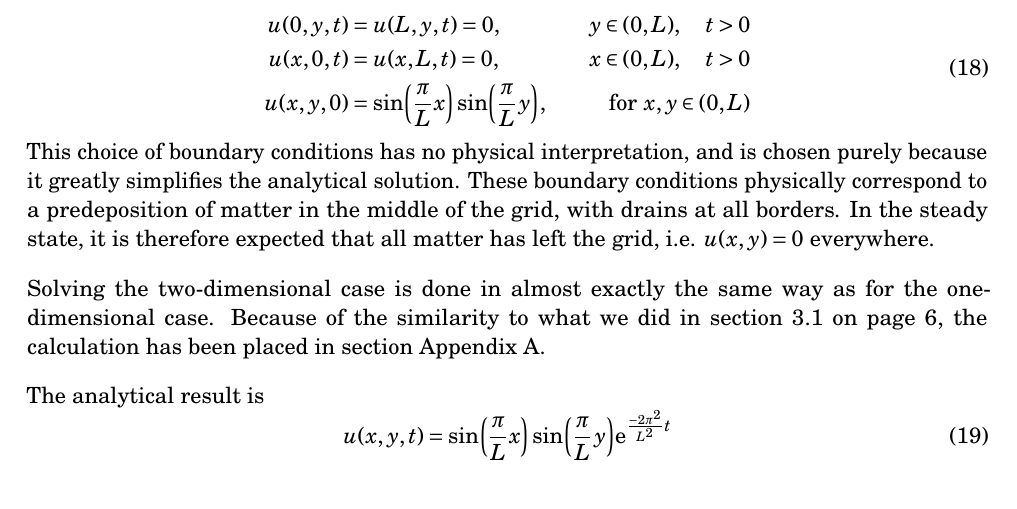
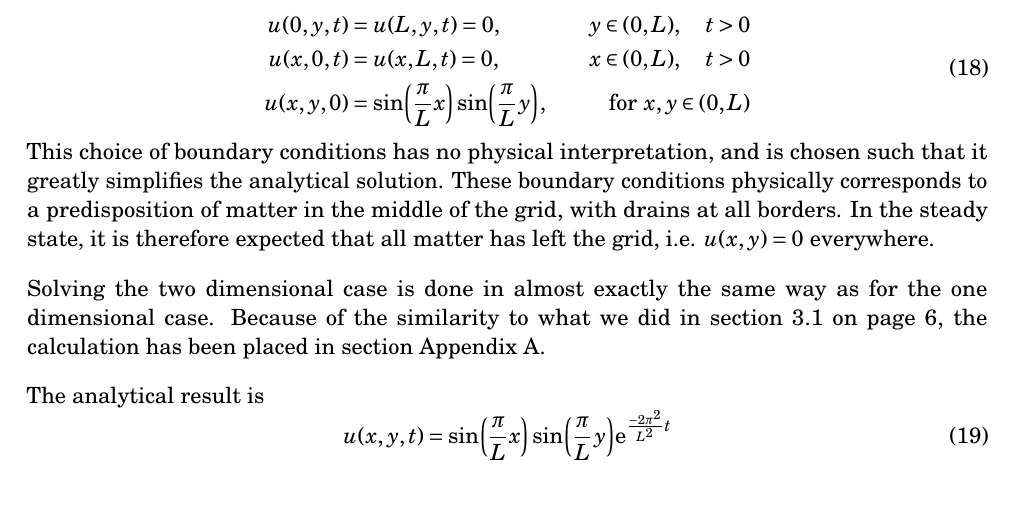
Before and after one commit to anjohan/Project5, a LaTeX paper (report.tex, which reads latex/analyticaltwodim.tex): part of page 18 of 23, cut so that both start at the same text. Compiled offline with pdfLaTeX.

Commit message:
småting

```diff
--- a/latex/analyticaltwodim.tex
+++ b/latex/analyticaltwodim.tex
@@ -15,9 +15,9 @@ u(x,0,t) &= u(x,L,t) = 0, \quad &x \in (0,L),\quad t > 0 \\
 u(x,y,0) &= \sin(\frac{\pi}{L}x)\sin(\frac{\pi}{L}y), \quad&\text{for }x,y\in (0,L)
 \end{aligned}
 \end{equation}
-This choice of boundary conditions has no physical interpretation, and is chosen purely because it greatly simplifies the analytical solution. These boundary conditions physically correspond to a predeposition of matter in the middle of the grid, with drains at all borders. In the steady state, it is therefore expected that all matter has left the grid, i.e. \(u(x,y)=0\) everywhere.
+This choice of boundary conditions has no physical interpretation, and is chosen such that it greatly simplifies the analytical solution. These boundary conditions physically corresponds to a predisposition of matter in the middle of the grid, with drains at all borders. In the steady state, it is therefore expected that all matter has left the grid, i.e. \(u(x,y)=0\) everywhere.
 
-Solving the two-dimensional case is done in almost exactly the same way as for the one-dimensional case. Because of the similarity to what we did in \vref{sec:analyticalOneDim}, the calculation has been placed in \ref{twodimappendix}.
+Solving the two dimensional case is done in almost exactly the same way as for the one dimensional case. Because of the similarity to what we did in \vref{sec:analyticalOneDim}, the calculation has been placed in \ref{twodimappendix}.
 
 The analytical result is
 \begin{equation} \label{eq:analyticalSolutionTwoDim}
```
Also changed, not shown: deltaxtest.eps (added), twodim001.eps (added), twodim01.eps (added).
